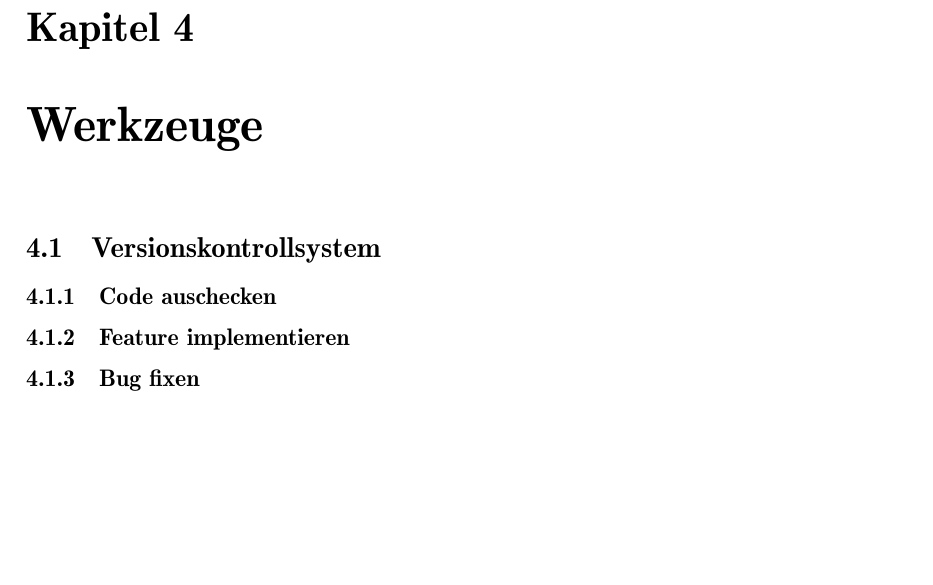
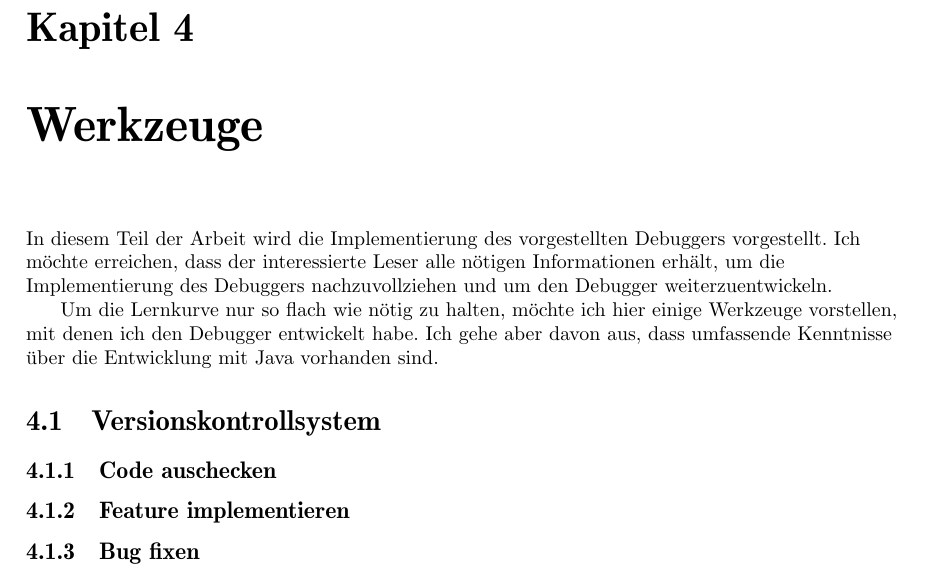
Before and after one commit to croesch/micro-debug, a LaTeX document (documentation/bericht.tex, which reads documentation/chapters/entw-werkzeuge.tex): part of page 13 of 22, cut so that both start at the same text, the shorter picture padded with empty space. Compiled offline with pdfLaTeX; an older LaTeX class or package is replaced by its successor.

Commit message:
Added introduction to part implementation and chapter tools

```diff
--- a/documentation/chapters/entw-werkzeuge.tex
+++ b/documentation/chapters/entw-werkzeuge.tex
@@ -1,4 +1,8 @@
 \chapter{Werkzeuge}
+In diesem Teil der Arbeit wird die Implementierung des vorgestellten Debuggers vorgestellt. Ich möchte erreichen, dass der interessierte Leser alle nötigen Informationen erhält, um die Implementierung des Debuggers nachzuvollziehen und um den Debugger weiterzuentwickeln.
+
+Um die Lernkurve nur so flach wie nötig zu halten, möchte ich hier einige Werkzeuge vorstellen, mit denen ich den Debugger entwickelt habe. Ich gehe aber davon aus, dass umfassende Kenntnisse über die Entwicklung mit Java vorhanden sind.
+
 \section{Versionskontrollsystem}
 \subsection{Code auschecken}
 \subsection{Feature implementieren}
```
